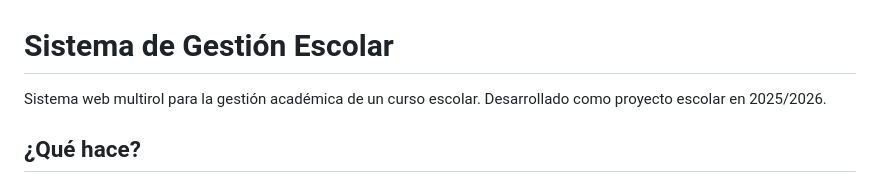
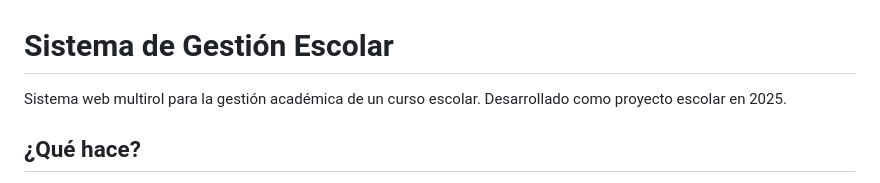
Before and after one commit to francosbringas/sistema-gestion-escolar, a Markdown page: README.md, the part around the change. Rendered like a GitHub page.

```diff
--- a/README.md
+++ b/README.md
@@ -1,6 +1,6 @@
 # Sistema de Gestión Escolar
 
-Sistema web multirol para la gestión académica de un curso escolar. Desarrollado como proyecto escolar en 2025/2026.
+Sistema web multirol para la gestión académica de un curso escolar. Desarrollado como proyecto escolar en 2025.
 
 ## ¿Qué hace?
 
```
